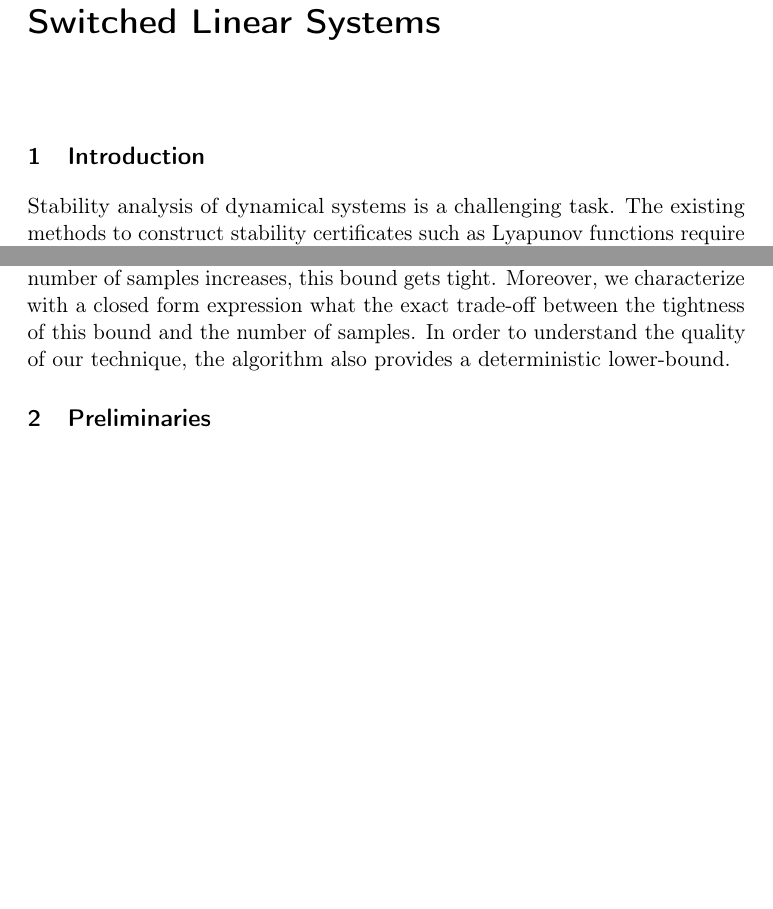
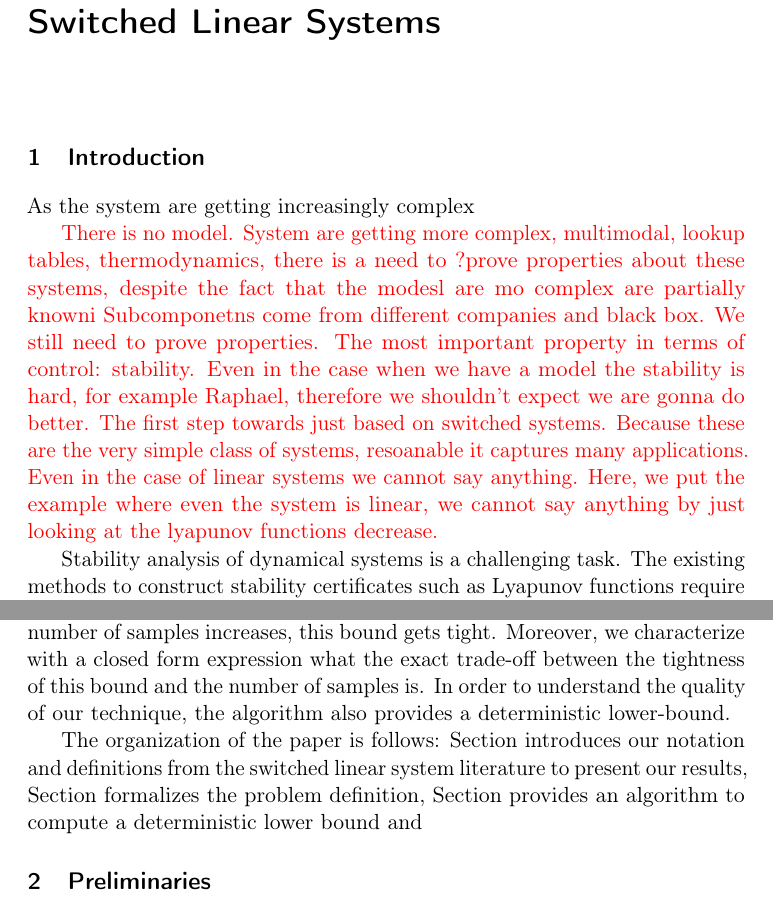
Before and after one commit to blurium/SwitchedSystemBlackBox, a LaTeX document (writeUpMainTheorems.tex, which reads introduction.tex): two parts of pages 1 and 2 of 12 before the commit and two parts of pages 1 and 3 of 13 after it, joined at a grey line, cut so that both start at the same text, the shorter picture padded with empty space. The pictures show the PDF file writeUpMainTheorems.pdf that the author committed with the source.

Commit message:
additions to intro

```diff
--- a/introduction.tex
+++ b/introduction.tex
@@ -1,2 +1,7 @@
 % !TEX root = writeUpMainTheorems.tex
-Stability analysis of dynamical systems is a challenging task. The existing methods to construct stability certificates such as Lyapunov functions require the knowledge of a model of the dynamical system of interest. \cite{lyapunov} However, in industrial applications, typically there is no explicit model of the system in the form of difference or differential equations. On the other hand for a wide variety of scenarios, simulating dynamical systems with different model parameters and initial conditions is usually possible, and computationally efficient. Therefore, it is valuable to be able to analyze the stability of a given dynamical system with an unknown model, directly from data. More formally, given a dynamical system as in:
+\textcolor{red}{There is no model.
+System are getting more complex, multimodal, lookup tables, thermodynamics, there is a need to ?prove properties about these systems, despite the fact that the modesl are mo complex are partially knowni Subcomponetns come from  different companies and black box.
+We still need to prove properties.
+The most important property in terms of control: stability.
+Even in the case when we have a model the stability is hard, for example Raphael, therefore we shouldn't expect we are gonna do better. The first step towards just based on switched systems. Because these are the very simple class of systems, resoanable it captures many applications.
+Even in the case of linear systems we cannot say anything. Here, we put the example where even the system is linear, we cannot say anything by just looking at the lyapunov functions decrease.}
@@ -20,3 +30,4 @@ In this paper, we present an algorithm to approximate the JSR of a switched line
+The organization of the paper is follows: Section \label{preliminaries} introduces our notation and definitions from the switched linear system literature to present our results, Section \label{problemDefinition} formalizes the problem definition, Section \label{upperBound} provides an algorithm to compute a deterministic lower bound and
 %
 %In this paper, we consider discrete-time switched linear systems of the form:
 %\begin{equation}\label{eq:dynamicalsystem}x_{k+1} = A_{\sigma(k)}x_k,
```
Also changed, not shown: writeUpMainTheorems.pdf, introduction.tex (15 more changed lines), 3 other files.
